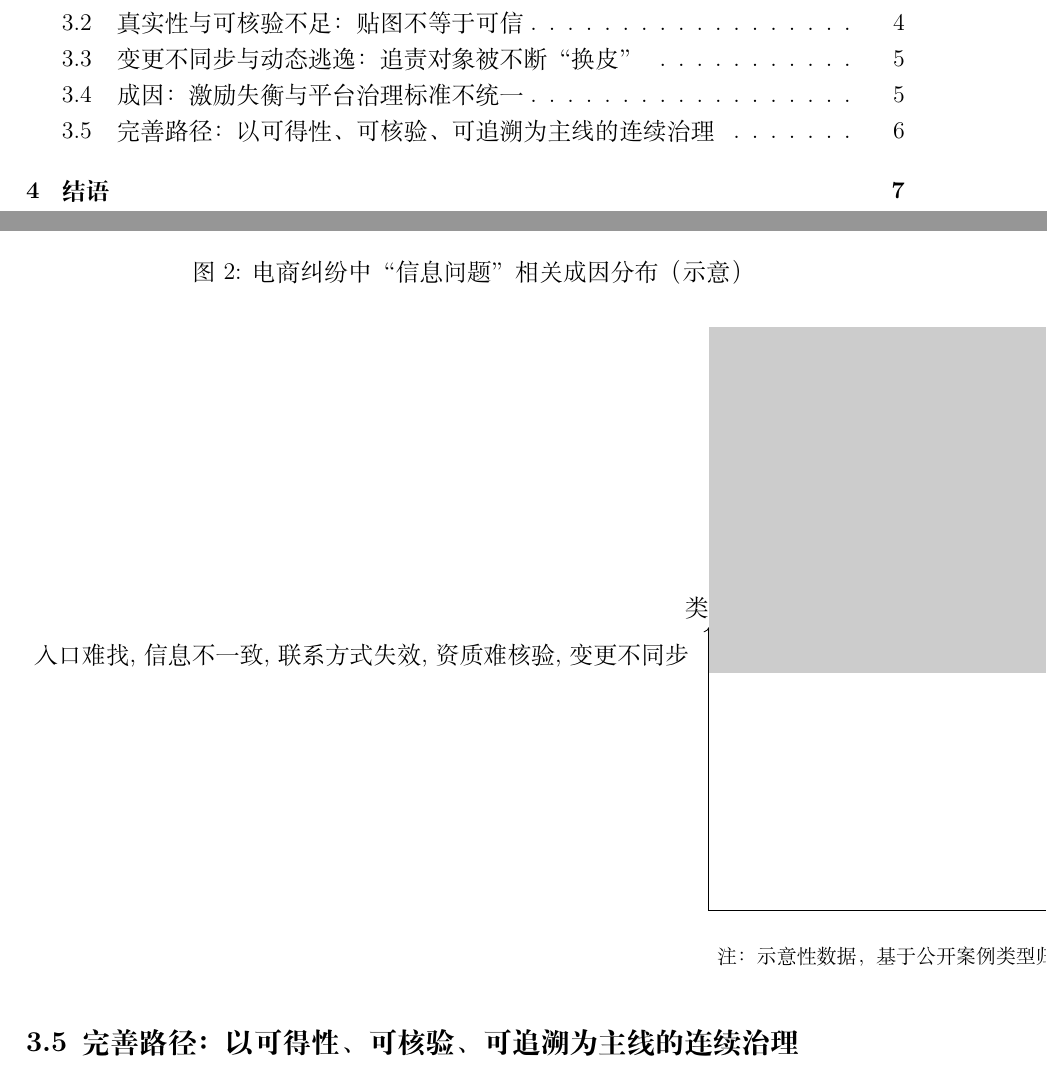
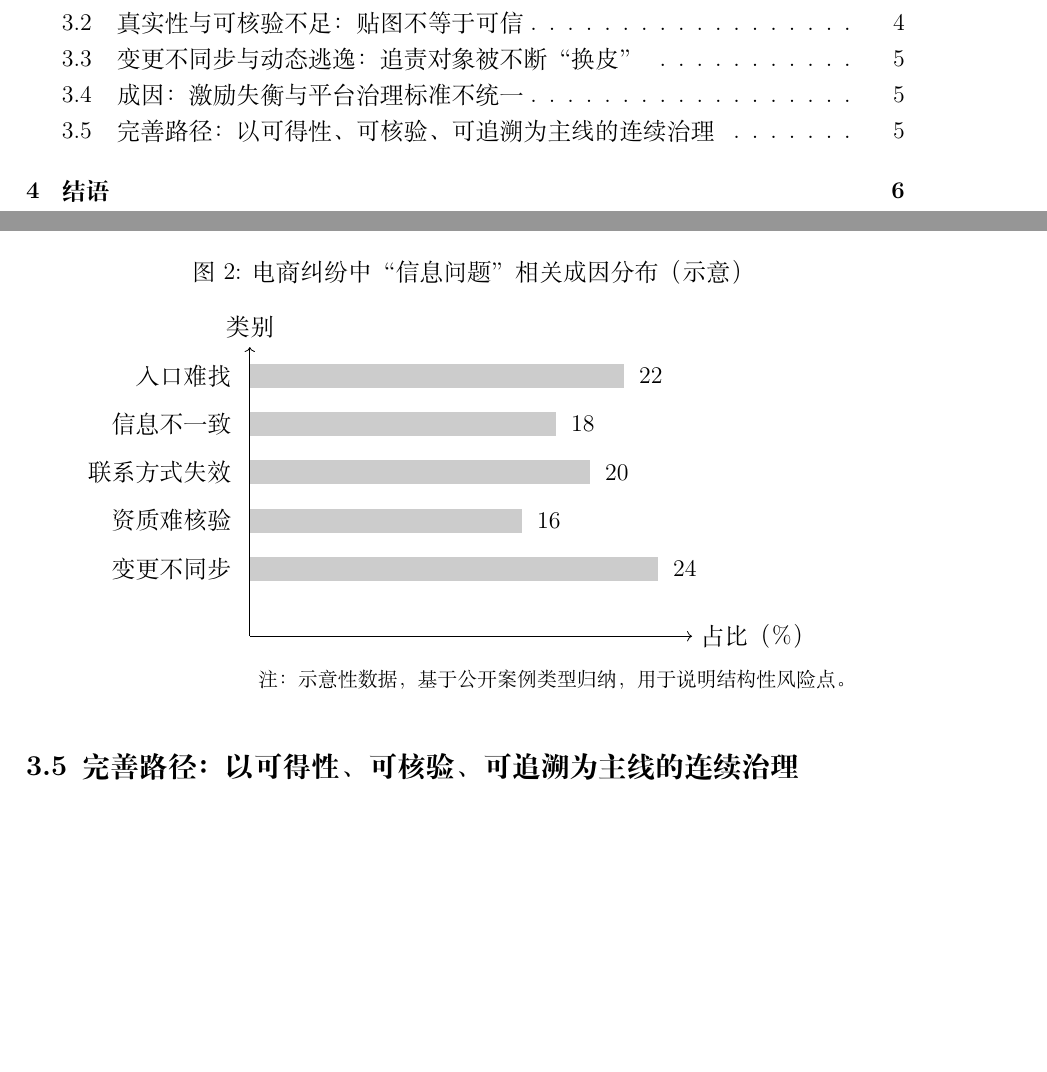
Before and after one commit to ZIYAOSU03/E-Commerce-Law, a LaTeX document (main.tex, which reads chapters/chapter02.tex): two parts of pages 2 and 7 of 8 before the commit and two parts of pages 2 and 6 of 7 after it, joined at a grey line, cut so that both start at the same text, the shorter picture padded with empty space. Compiled offline with XeLaTeX.

Commit message:
Fix figure 2 layout

```diff
--- a/chapters/chapter02.tex
+++ b/chapters/chapter02.tex
@@ -41,22 +41,23 @@
 \centering
 \caption{电商纠纷中“信息问题”相关成因分布（示意）}
 \label{fig:bar-demo}
-\begin{tikzpicture}
+\begin{tikzpicture}[x=0.3cm,y=0.85cm]
 % 说明：以下为示意性数据，用于课堂论文展示结构性问题，不代表官方统计。
-\draw[->] (0,0) -- (10,0) node[right] {占比（\%）};
-\draw[->] (0,0) -- (0,5) node[above] {类别};
+\draw[->] (0,0) -- (26,0) node[right] {占比（\%）};
+\draw[->] (0,0) -- (0,6) node[above] {类别};
 
-\def\labels{{入口难找,信息不一致,联系方式失效,资质难核验,变更不同步}}
-\def\values{{22,18,20,16,24}}
+% 注意：列表不要额外套一层 {}，否则会被当成单个元素导致排版异常
+\def\labels{入口难找,信息不一致,联系方式失效,资质难核验,变更不同步}
+\def\values{22,18,20,16,24}
 
-\foreach \i [count=\n from 0] in \labels {
-  \node[anchor=east] at (-0.2,4.5-\n*0.9) {\i};
+\foreach \lab [count=\n from 0] in \labels {
+  \node[anchor=east] at (-0.6,5.4-\n) {\lab};
 }
-\foreach \v [count=\n from 0] in \values {
-  \fill[gray!40] (0,4.2-\n*0.9) rectangle (\v/3,4.6-\n*0.9);
-  \node[anchor=west] at (\v/3+0.1,4.4-\n*0.9) {\v};
+\foreach \val [count=\n from 0] in \values {
+  \fill[gray!40] (0,5.15-\n) rectangle (\val,5.65-\n);
+  \node[anchor=west] at (\val+0.4,5.4-\n) {\val};
 }
-\node[anchor=west] at (0, -0.8) {\footnotesize 注：示意性数据，基于公开案例类型归纳，用于说明结构性风险点。};
+\node[anchor=west] at (0, -0.9) {\footnotesize 注：示意性数据，基于公开案例类型归纳，用于说明结构性风险点。};
 \end{tikzpicture}
 \end{figure}
 
```
Also changed, not shown: main (1).pdf.
